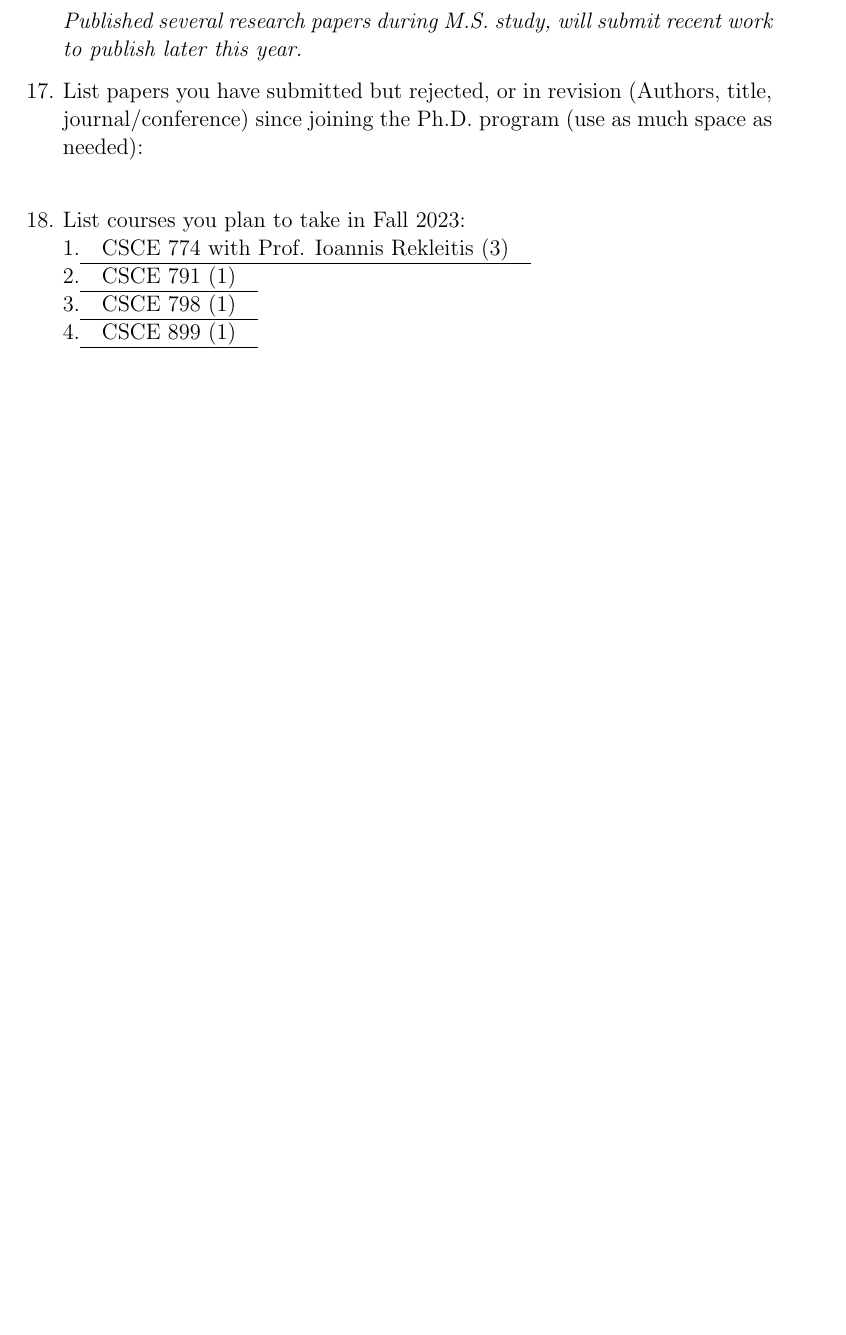
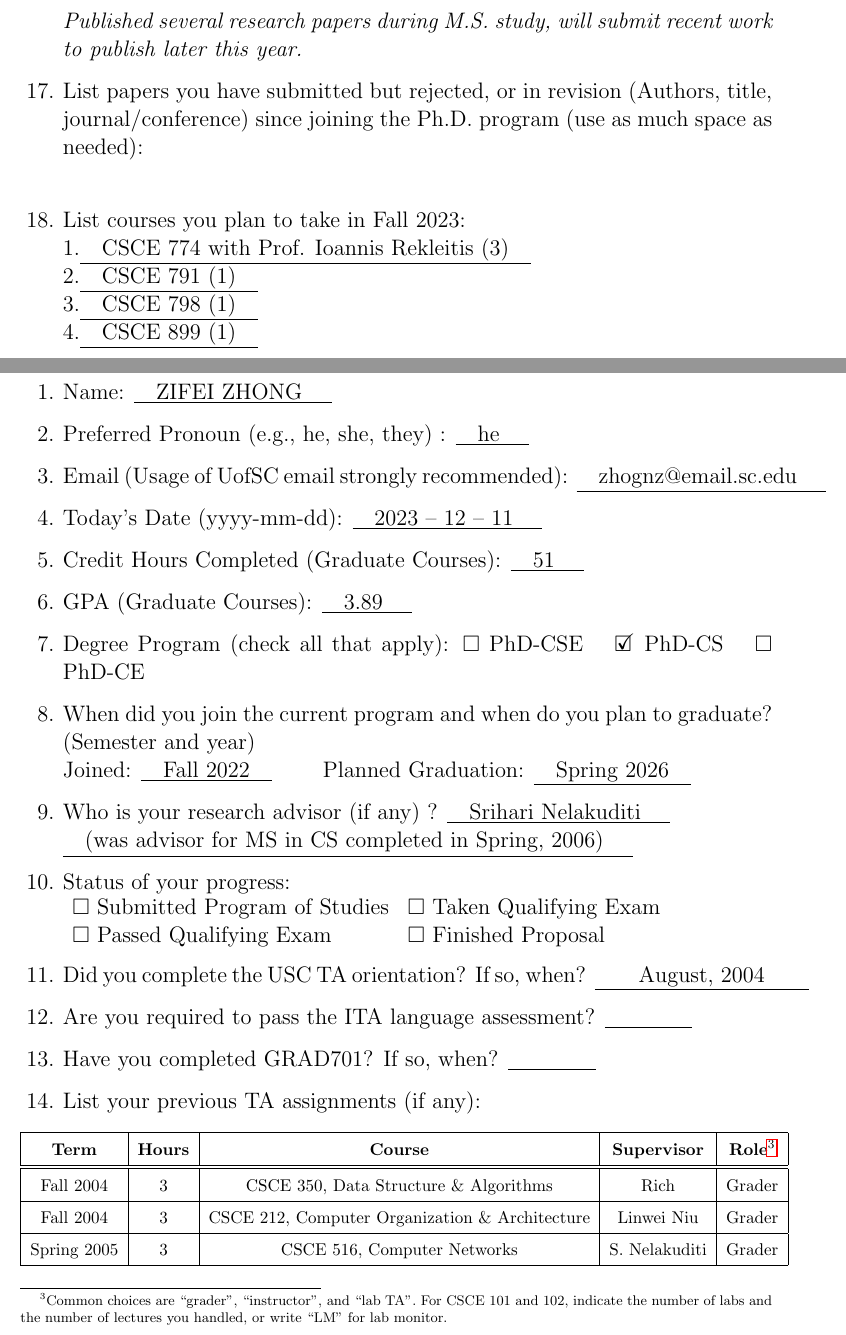
Before and after one commit to zfzhong/uofsc_advisement, a LaTeX document (advisement_form.tex): part of page 4 of 4 before the commit and two parts of pages 4 and 5 of 6 after it, the two joined at a grey line, cut so that both start at the same text, the shorter picture padded with empty space. Compiled offline with pdfLaTeX.

Commit message:
advisement for Spring 2024

```diff
--- a/advisement_form.tex
+++ b/advisement_form.tex
@@ -233,3 +233,45 @@ Spring 2005& 3 & CSCE 516, Computer Networks & S. Nelakuditi & Grader \\
 \end{enumerate}
 
 
+\newpage
+\centering \Large Computer Science and Engineering Advisement Form -- Ph.D.
+
+\vspace{30pt}
+
+\begin{enumerate}
+\item Name: \underline{\quad ZIFEI ZHONG \quad}
+\item Preferred Pronoun (e.g., he, she, they) : \underline{\quad he \quad}
+\item Email (Usage of UofSC email strongly recommended): \underline{\quad zhognz@email.sc.edu \quad}
+\item Today's Date (yyyy-mm-dd): \underline{\quad 2023 -- 12 -- 11 \quad}
+\item Credit Hours Completed (Graduate Courses): \underline{\quad 51 \quad}
+\item GPA (Graduate Courses): \underline{\quad 3.89 \quad}
+\item Degree Program (check all that apply): $\square$ PhD-CSE \quad \makebox[0pt][l]{$\square$}\raisebox{.15ex}{\hspace{0.1em}$\checkmark$}  PhD-CS \quad $\square$ PhD-CE
+\item When did you join the current program and when do you plan to graduate? (Semester and year)\\
+ Joined: \underline{\quad Fall 2022\quad } \qquad Planned Graduation: \underline{\quad Spring 2026\quad}
+\item Who is your research advisor (if any) ? \underline{\quad Srihari Nelakuditi \quad }\\
+\underline{\quad (was advisor for MS in CS completed in Spring, 2006) \quad}
+\item Status of your progress:\\
+\begin{tabular}{l l}
+$\square$ Submitted Program of Studies & $\square$ Taken Qualifying Exam\\
+$\square$ Passed Qualifying Exam & $\square$ Finished Proposal
+\end{tabular}
+\item Did you complete the USC TA orientation? If so, when? \underline{\qquad August, 2004\qquad}
+\item Are you required to pass the ITA language assessment? \underline{\qquad\qquad}
+\item Have you completed GRAD701? If so, when? \underline{\qquad\qquad}
+\item List your previous TA assignments (if any):
+
+\renewcommand{\arraystretch}{1.5}
+\begin{table}[ht]
+\begin{tabular} {|c|c|c|c|c|}
+\hline
+\textbf{Term} & \textbf{Hours} & \textbf{Course} & \textbf{Supervisor} & \textbf{Role}\tablefootnote{Common choices are ``grader'', ``instructor'', and ``lab TA''. For CSCE 101 and 102, indicate the number of labs and the number of lectures you handled, or write ``LM'' for lab monitor.}\\
+\hline
+\hline
+Fall 2004& 3 & CSCE 350, Data Structure \& Algorithms & Rich & Grader \\
+\hline
+Fall 2004 & 3 & CSCE 212, Computer Organization \& Architecture & Linwei Niu&Grader \\
+\hline
+Spring 2005& 3 & CSCE 516, Computer Networks & S. Nelakuditi & Grader \\
+\hline
+\end{tabular}
+\end{table}
```
Also changed, not shown: advisement_form.tex (16 more changed lines).
